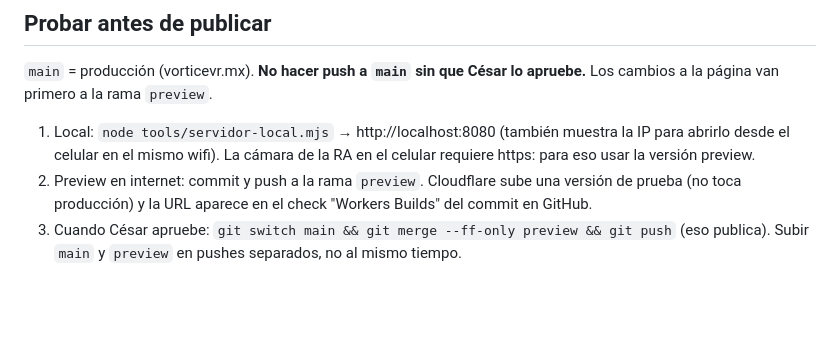
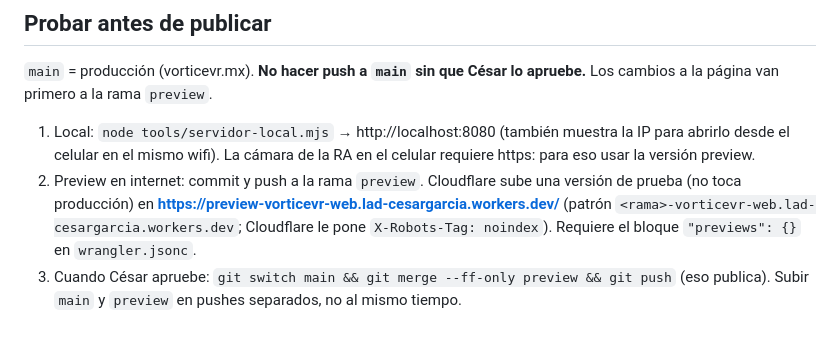
Before and after one commit to cesar-vorticevr/vorticevr-web, a Markdown page: CLAUDE.md, the part around the change. Drawn GitHub-style; blank space fills up the shorter version.

Commit message:
Anotar la dirección de la preview
Co-Authored-By: Claude Opus 5.5 <noreply@anthropic.com>

```diff
--- a/CLAUDE.md
+++ b/CLAUDE.md
@@ -71,5 +71,5 @@ Detalles:
 ## Probar antes de publicar
 `main` = producción (vorticevr.mx). **No hacer push a `main` sin que César lo apruebe.** Los cambios a la página van primero a la rama `preview`.
 1. Local: `node tools/servidor-local.mjs` → http://localhost:8080 (también muestra la IP para abrirlo desde el celular en el mismo wifi). La cámara de la RA en el celular requiere https: para eso usar la versión preview.
-2. Preview en internet: commit y push a la rama `preview`. Cloudflare sube una versión de prueba (no toca producción) y la URL aparece en el check "Workers Builds" del commit en GitHub.
+2. Preview en internet: commit y push a la rama `preview`. Cloudflare sube una versión de prueba (no toca producción) en **https://preview-vorticevr-web.lad-cesargarcia.workers.dev/** (patrón `<rama>-vorticevr-web.lad-cesargarcia.workers.dev`; Cloudflare le pone `X-Robots-Tag: noindex`). Requiere el bloque `"previews": {}` en `wrangler.jsonc`.
 3. Cuando César apruebe: `git switch main && git merge --ff-only preview && git push` (eso publica). Subir `main` y `preview` en pushes separados, no al mismo tiempo.
```
